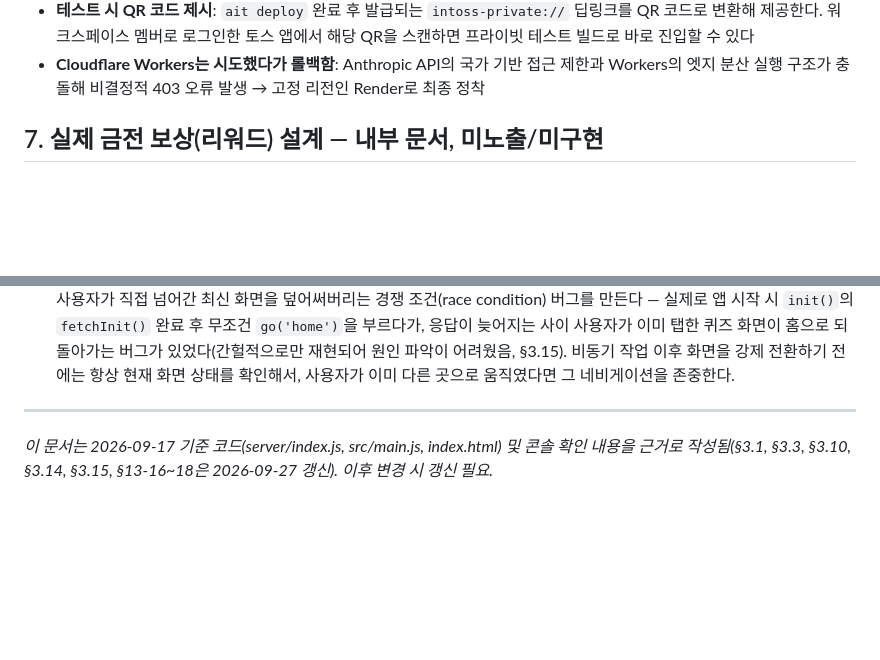
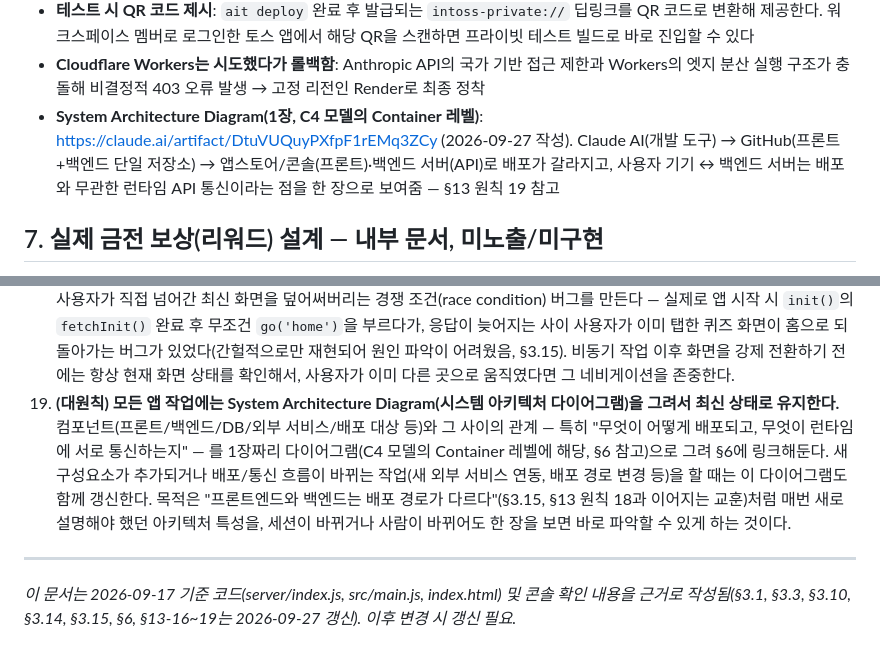
Before and after one commit to JackieJusuk/All-That-Quiz-Toss, a Markdown page: requirements.md, 2 parts joined by grey strips. GitHub-like rendering; blank space fills up the shorter version.

Commit message:
docs: System Architecture Diagram 유지를 대원칙(§13-19)으로 추가
모든 앱 작업(새 구성요소 추가, 배포/통신 흐름 변경)에서 1장짜리 System
Architecture Diagram(C4 Container 레벨)을 최신 상태로 유지하도록
requirements.md §13에 원칙 19를 추가하고, §6에 실제 작성한 다이어그램
링크를 남겼다. CLAUDE.md에도 세션 시작 시 항상 참고하도록 요약을 추가.

Co-Authored-By: Claude Sonnet 5 <noreply@anthropic.com>
Claude-Session: https://claude.ai/code/session_01XuZFGsiQWgiETrWRMG7YXu

```diff
--- a/requirements.md
+++ b/requirements.md
@@ -203,6 +203,7 @@
 - 배포: GitHub push → Render 자동 배포 (백엔드), `ait build`/`ait deploy`로 토스 콘솔에 미니앱 배포(프론트)
 - **테스트 시 QR 코드 제시**: `ait deploy` 완료 후 발급되는 `intoss-private://` 딥링크를 QR 코드로 변환해 제공한다. 워크스페이스 멤버로 로그인한 토스 앱에서 해당 QR을 스캔하면 프라이빗 테스트 빌드로 바로 진입할 수 있다
 - **Cloudflare Workers는 시도했다가 롤백함**: Anthropic API의 국가 기반 접근 제한과 Workers의 엣지 분산 실행 구조가 충돌해 비결정적 403 오류 발생 → 고정 리전인 Render로 최종 정착
+- **System Architecture Diagram(1장, C4 모델의 Container 레벨)**: https://claude.ai/artifact/DtuVUQuyPXfpF1rEMq3ZCy (2026-09-27 작성). Claude AI(개발 도구) → GitHub(프론트+백엔드 단일 저장소) → 앱스토어/콘솔(프론트)·백엔드 서버(API)로 배포가 갈라지고, 사용자 기기 ↔ 백엔드 서버는 배포와 무관한 런타임 API 통신이라는 점을 한 장으로 보여줌 — §13 원칙 19 참고
 
 ## 7. 실제 금전 보상(리워드) 설계 — 내부 문서, 미노출/미구현
 
@@ -313,7 +314,8 @@
 16. **모든 화면의 메뉴/버튼은 스크롤 없이 한 화면에 다 보이는 것을 1차 목표로 한다.** 사용자마다 화면 크기(기기 해상도·화면비)가 다르므로, 폰트·여백·버튼 크기를 `clamp()` 등으로 화면 크기에 비례해 줄여서(§3.14) 일반적인 화면 크기는 물론 좁은 화면(콘텐츠 영역 높이 600px 수준)에서도 스크롤 없이 다 보이도록 맞춘다. `clamp()`에 `vh`/`vw`를 쓸 때는 그 값이 실제로 최소~최대 사이를 오가는지(항상 한쪽 끝에 고정되는 건 아닌지) 반드시 직접 계산해서 확인한다 — 폰트를 "줄어들게" 만들었다고 실제로 줄어드는 건 아니다(§3.14 2차 수정 사례). `overflow-y:auto`(또는 `.scroll` 클래스)로 **페이지 전체**를 스크롤 가능하게 하는 건 그래도 다 못 줄인 극단적으로 작은 화면을 위한 **최후의 안전장치**로만 쓰고, "스크롤되니까 괜찮다"고 1차 목표를 대신하지 않는다. **목록/카드 내부에 별도의 작은 `overflow-y:auto` 스크롤 영역을 만들어 콘텐츠를 숨기지 않는다** — 사용자는 그 안에서 스크롤이 된다는 걸 알아채지 못하고 "일부 항목이 아예 안 보인다"고 느낀다(§3.14 3→4차 수정에서 실제로 겪은 실패 사례: 값이 0인 항목이라도 항상 보여야 하는 목록을 내부 스크롤 박스에 숨겼다가 재제보를 받음). 페이지 전체 스크롤은 사용자에게 익숙하고 발견하기 쉽지만, 작은 박스 안의 스크롤은 그렇지 않다 — 늘어나는 목록이라도 접기/내부 스크롤보다는 행 자체를 압축해서 전부 펼쳐 보여주는 쪽을 우선한다. 새 화면/모달을 추가하거나 기존 화면에 콘텐츠(섹션, 버튼 등)를 추가할 때마다 이 원칙을 먼저 적용하고, 작은 화면(예: 360×640, 콘텐츠 영역 기준 600px 높이)을 포함한 **여러 뷰포트 크기로 직접 렌더링해 하단까지 확인**한다 — 데스크톱 미리보기 하나만으로 판단하지 않는다(§15와 동일한 이유).
 17. **앱 전체에서 글씨체(typeface)는 하나로 통일한다.** 화면·항목별로 서로 다른 글씨체를 섞어 쓰지 않는다 — 구분이 필요하면 색상/굵기/크기로 하고, 폰트 패밀리 자체는 바꾸지 않는다(§3.10). 숫자 표시용으로 별도 모노스페이스 폰트를 쓰고 싶더라도 앱 전체 기본 글씨체와 다른 패밀리를 새로 들여오지 않는다 — `--font-mono`처럼 이미 있는 폰트 변수는 필요시 앱 기본 폰트 변수를 가리키도록 통합해서 쓴다. 새 폰트를 추가하기 전에 이미 로드된 폰트로 원하는 효과(굵기/크기 차등 등)를 낼 수 없는지 먼저 확인한다.
 18. **비동기 초기화 작업(네트워크 요청 등)이 끝난 뒤 화면을 전환하는 코드는, 그 사이 사용자가 이미 다른 화면으로 넘어갔을 가능성을 항상 고려한다.** "요청이 끝나면 무조건 화면 X로 이동" 하는 코드는, 요청이 느릴 때(백엔드 콜드스타트 등) 그 사이 사용자가 직접 넘어간 최신 화면을 덮어써버리는 경쟁 조건(race condition) 버그를 만든다 — 실제로 앱 시작 시 `init()`의 `fetchInit()` 완료 후 무조건 `go('home')`을 부르다가, 응답이 늦어지는 사이 사용자가 이미 탭한 퀴즈 화면이 홈으로 되돌아가는 버그가 있었다(간헐적으로만 재현되어 원인 파악이 어려웠음, §3.15). 비동기 작업 이후 화면을 강제 전환하기 전에는 항상 현재 화면 상태를 확인해서, 사용자가 이미 다른 곳으로 움직였다면 그 네비게이션을 존중한다.
+19. **(대원칙) 모든 앱 작업에는 System Architecture Diagram(시스템 아키텍처 다이어그램)을 그려서 최신 상태로 유지한다.** 컴포넌트(프론트/백엔드/DB/외부 서비스/배포 대상 등)와 그 사이의 관계 — 특히 "무엇이 어떻게 배포되고, 무엇이 런타임에 서로 통신하는지" — 를 1장짜리 다이어그램(C4 모델의 Container 레벨에 해당, §6 참고)으로 그려 §6에 링크해둔다. 새 구성요소가 추가되거나 배포/통신 흐름이 바뀌는 작업(새 외부 서비스 연동, 배포 경로 변경 등)을 할 때는 이 다이어그램도 함께 갱신한다. 목적은 "프론트엔드와 백엔드는 배포 경로가 다르다"(§3.15, §13 원칙 18과 이어지는 교훈)처럼 매번 새로 설명해야 했던 아키텍처 특성을, 세션이 바뀌거나 사람이 바뀌어도 한 장을 보면 바로 파악할 수 있게 하는 것이다.
 
 ---
 
-*이 문서는 2026-09-17 기준 코드(server/index.js, src/main.js, index.html) 및 콘솔 확인 내용을 근거로 작성됨(§3.1, §3.3, §3.10, §3.14, §3.15, §13-16~18은 2026-09-27 갱신). 이후 변경 시 갱신 필요.*
+*이 문서는 2026-09-17 기준 코드(server/index.js, src/main.js, index.html) 및 콘솔 확인 내용을 근거로 작성됨(§3.1, §3.3, §3.10, §3.14, §3.15, §6, §13-16~19는 2026-09-27 갱신). 이후 변경 시 갱신 필요.*
```
Also changed, not shown: CLAUDE.md (+2 -0 lines).
